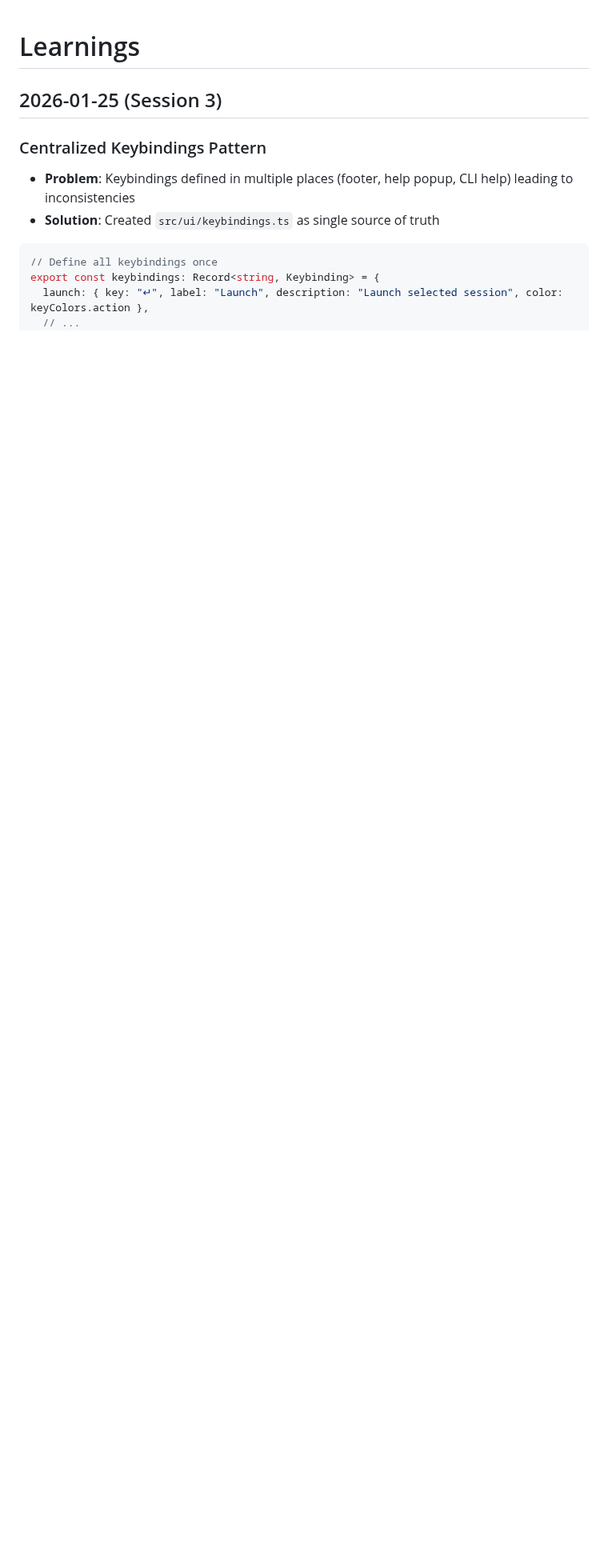
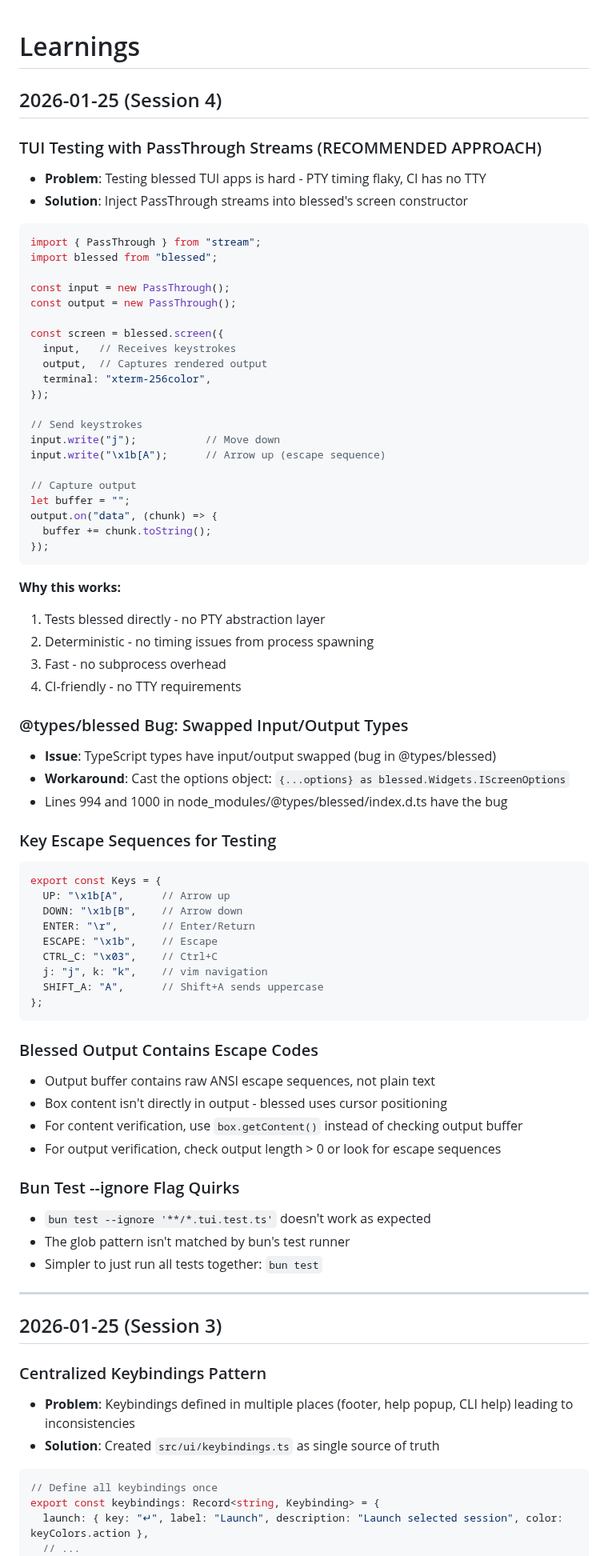
Before and after one commit to shootdaj/claudectl, a Markdown page: docs/LEARNINGS.md, the part around the change. Shown at 80% size. Drawn GitHub-style; blank space fills up the shorter version.

Commit message:
docs: Session wrap-up - TUI testing infrastructure complete
Document Session 4 progress and learnings:
- TUI testing with PassThrough streams (recommended approach)
- @types/blessed input/output type bug workaround
- Key escape sequences for testing
- Blessed output contains escape codes (use getContent())
- Bun test --ignore flag quirks

Co-Authored-By: Claude Opus 4.5 <noreply@anthropic.com>

````diff
--- a/docs/LEARNINGS.md
+++ b/docs/LEARNINGS.md
@@ -1,4 +1,71 @@
 # Learnings
+
+## 2026-01-25 (Session 4)
+
+### TUI Testing with PassThrough Streams (RECOMMENDED APPROACH)
+- **Problem**: Testing blessed TUI apps is hard - PTY timing flaky, CI has no TTY
+- **Solution**: Inject PassThrough streams into blessed's screen constructor
+
+```typescript
+import { PassThrough } from "stream";
+import blessed from "blessed";
+
+const input = new PassThrough();
+const output = new PassThrough();
+
+const screen = blessed.screen({
+  input,   // Receives keystrokes
+  output,  // Captures rendered output
+  terminal: "xterm-256color",
+});
+
+// Send keystrokes
+input.write("j");           // Move down
+input.write("\x1b[A");      // Arrow up (escape sequence)
+
+// Capture output
+let buffer = "";
+output.on("data", (chunk) => {
+  buffer += chunk.toString();
+});
+```
+
+**Why this works:**
+1. Tests blessed directly - no PTY abstraction layer
+2. Deterministic - no timing issues from process spawning
+3. Fast - no subprocess overhead
+4. CI-friendly - no TTY requirements
+
+### @types/blessed Bug: Swapped Input/Output Types
+- **Issue**: TypeScript types have input/output swapped (bug in @types/blessed)
+- **Workaround**: Cast the options object: `{...options} as blessed.Widgets.IScreenOptions`
+- Lines 994 and 1000 in node_modules/@types/blessed/index.d.ts have the bug
+
+### Key Escape Sequences for Testing
+```typescript
+export const Keys = {
+  UP: "\x1b[A",      // Arrow up
+  DOWN: "\x1b[B",    // Arrow down
+  ENTER: "\r",       // Enter/Return
+  ESCAPE: "\x1b",    // Escape
+  CTRL_C: "\x03",    // Ctrl+C
+  j: "j", k: "k",    // vim navigation
+  SHIFT_A: "A",      // Shift+A sends uppercase
+};
+```
+
+### Blessed Output Contains Escape Codes
+- Output buffer contains raw ANSI escape sequences, not plain text
+- Box content isn't directly in output - blessed uses cursor positioning
+- For content verification, use `box.getContent()` instead of checking output buffer
+- For output verification, check output length > 0 or look for escape sequences
+
+### Bun Test --ignore Flag Quirks
+- `bun test --ignore '**/*.tui.test.ts'` doesn't work as expected
+- The glob pattern isn't matched by bun's test runner
+- Simpler to just run all tests together: `bun test`
+
+---
 
 ## 2026-01-25 (Session 3)
 
````
Also changed, not shown: docs/PROGRESS.md (+28 -0 lines).
